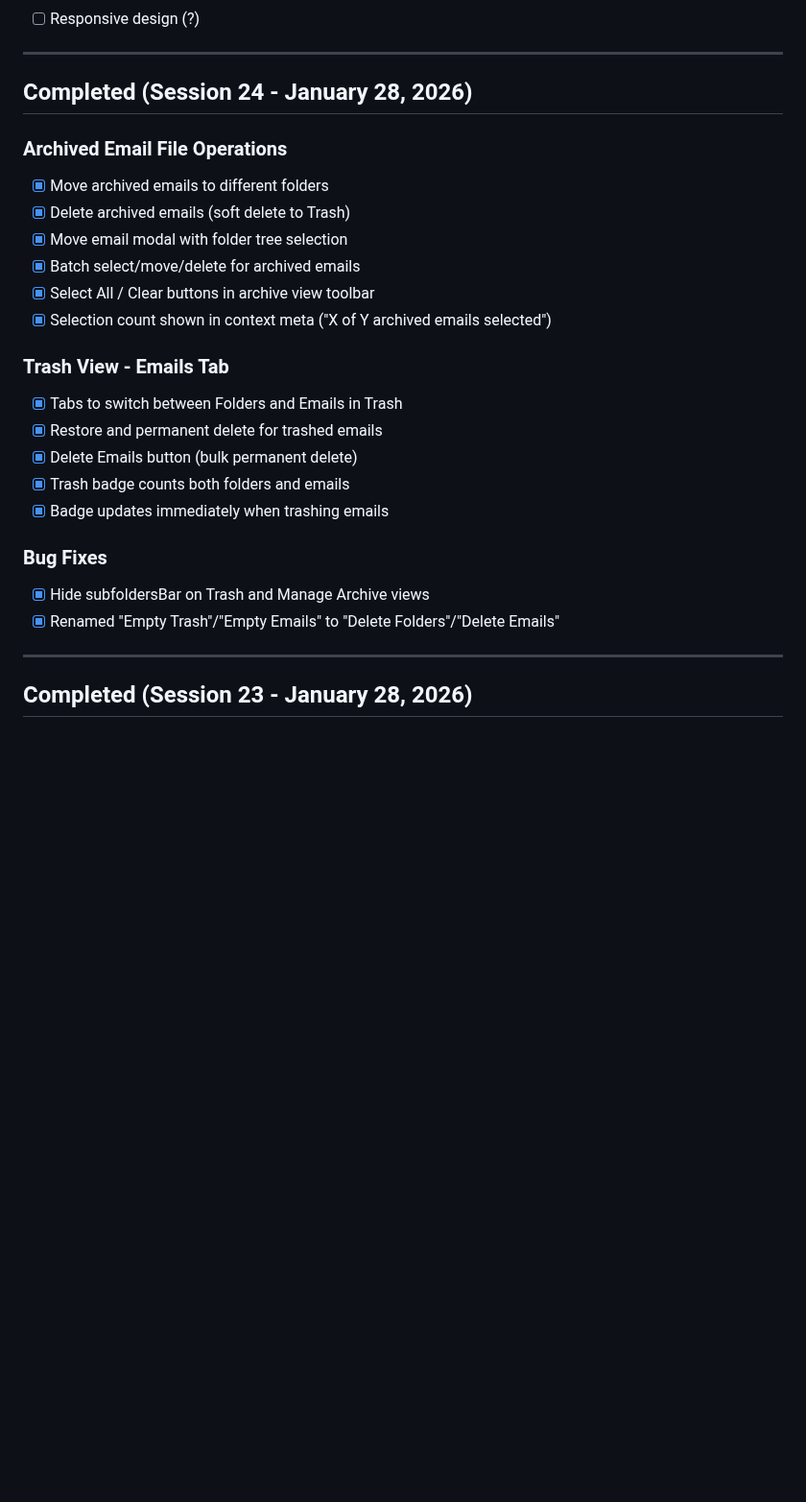
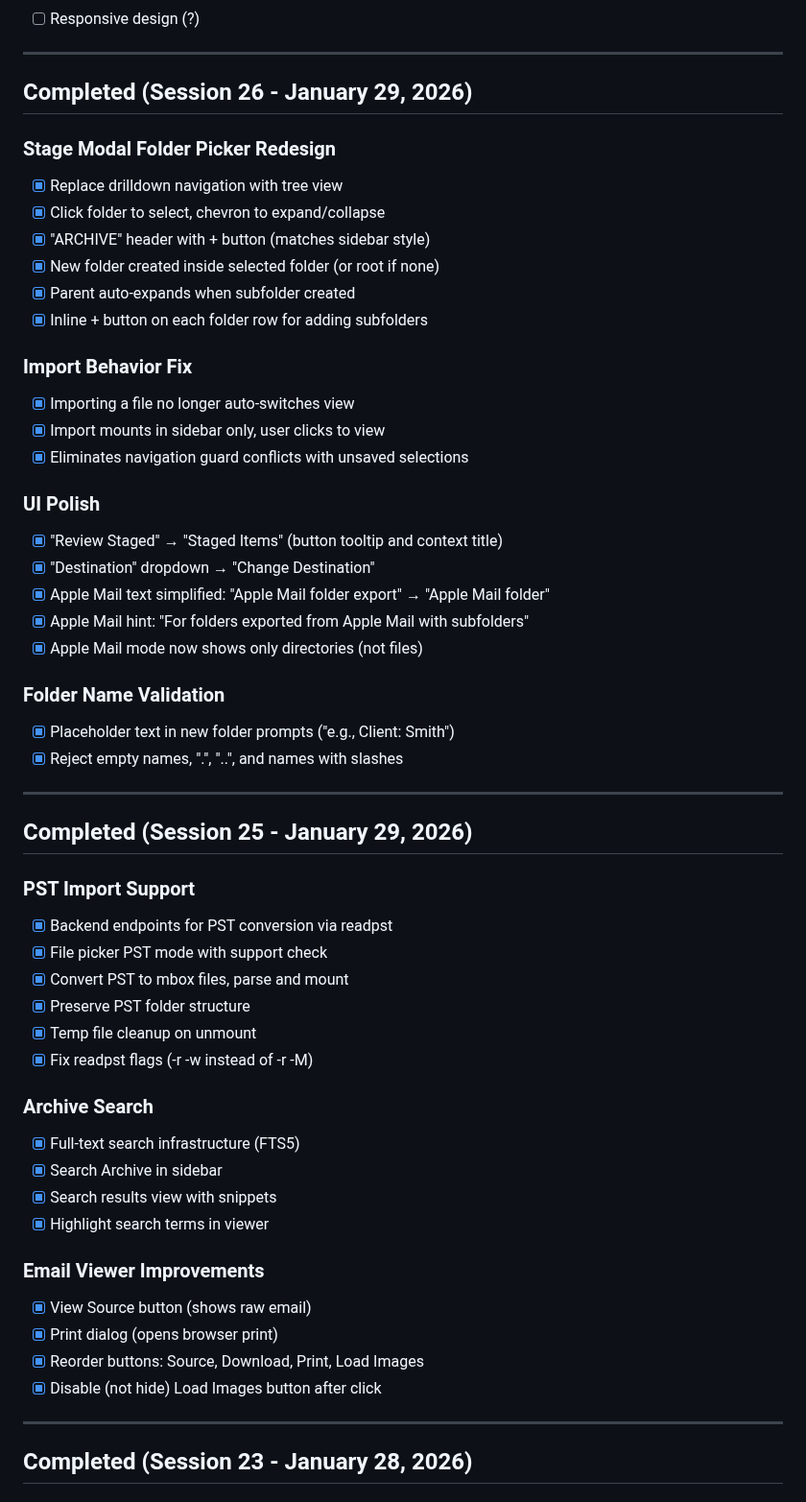
Before and after one commit to rsembera/mailrepo, a Markdown page: TODO.md, the part around one of its changes. Shown at 96% size. Drawn GitHub-style; blank space fills up the shorter version.

Commit message:
Docs: Update TODO with sessions 25-26 completed items

```diff
--- a/TODO.md
+++ b/TODO.md
@@ -62,26 +62,55 @@
 
 ---
 
-## Completed (Session 24 - January 28, 2026)
+## Completed (Session 26 - January 29, 2026)
 
-### Archived Email File Operations
-- [x] Move archived emails to different folders
-- [x] Delete archived emails (soft delete to Trash)
-- [x] Move email modal with folder tree selection
-- [x] Batch select/move/delete for archived emails
-- [x] Select All / Clear buttons in archive view toolbar
-- [x] Selection count shown in context meta ("X of Y archived emails selected")
+### Stage Modal Folder Picker Redesign
+- [x] Replace drilldown navigation with tree view
+- [x] Click folder to select, chevron to expand/collapse
+- [x] "ARCHIVE" header with + button (matches sidebar style)
+- [x] New folder created inside selected folder (or root if none)
+- [x] Parent auto-expands when subfolder created
+- [x] Inline + button on each folder row for adding subfolders
 
-### Trash View - Emails Tab
-- [x] Tabs to switch between Folders and Emails in Trash
-- [x] Restore and permanent delete for trashed emails
-- [x] Delete Emails button (bulk permanent delete)
-- [x] Trash badge counts both folders and emails
-- [x] Badge updates immediately when trashing emails
+### Import Behavior Fix
+- [x] Importing a file no longer auto-switches view
+- [x] Import mounts in sidebar only, user clicks to view
+- [x] Eliminates navigation guard conflicts with unsaved selections
 
-### Bug Fixes
-- [x] Hide subfoldersBar on Trash and Manage Archive views
-- [x] Renamed "Empty Trash"/"Empty Emails" to "Delete Folders"/"Delete Emails"
+### UI Polish
+- [x] "Review Staged" → "Staged Items" (button tooltip and context title)
+- [x] "Destination" dropdown → "Change Destination"
+- [x] Apple Mail text simplified: "Apple Mail folder export" → "Apple Mail folder"
+- [x] Apple Mail hint: "For folders exported from Apple Mail with subfolders"
+- [x] Apple Mail mode now shows only directories (not files)
+
+### Folder Name Validation
+- [x] Placeholder text in new folder prompts ("e.g., Client: Smith")
+- [x] Reject empty names, ".", "..", and names with slashes
+
+---
+
+## Completed (Session 25 - January 29, 2026)
+
+### PST Import Support
+- [x] Backend endpoints for PST conversion via readpst
+- [x] File picker PST mode with support check
+- [x] Convert PST to mbox files, parse and mount
+- [x] Preserve PST folder structure
+- [x] Temp file cleanup on unmount
+- [x] Fix readpst flags (-r -w instead of -r -M)
+
+### Archive Search
+- [x] Full-text search infrastructure (FTS5)
+- [x] Search Archive in sidebar
+- [x] Search results view with snippets
+- [x] Highlight search terms in viewer
+
+### Email Viewer Improvements
+- [x] View Source button (shows raw email)
+- [x] Print dialog (opens browser print)
+- [x] Reorder buttons: Source, Download, Print, Load Images
+- [x] Disable (not hide) Load Images button after click
 
 ---
 
```
Also changed, not shown: other parts of TODO.md (+1 -1 lines).
